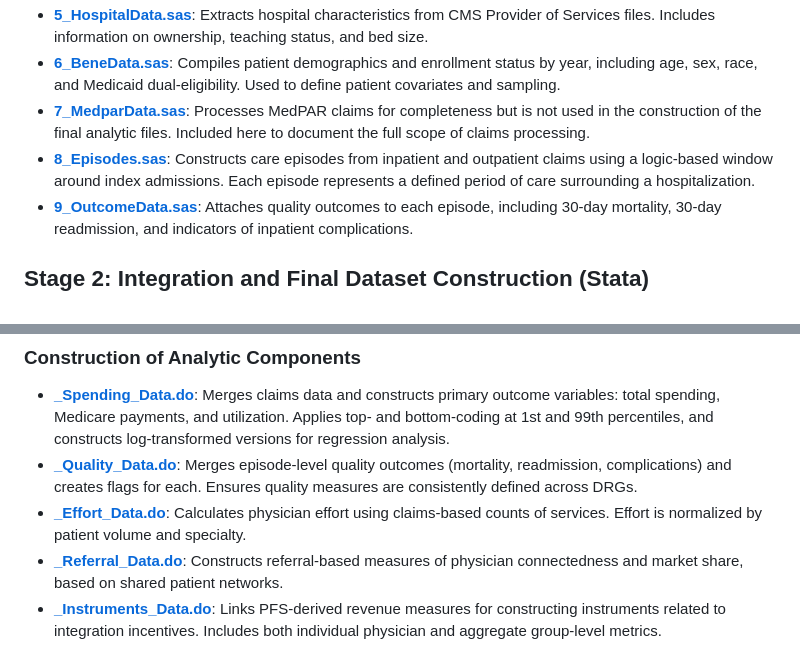
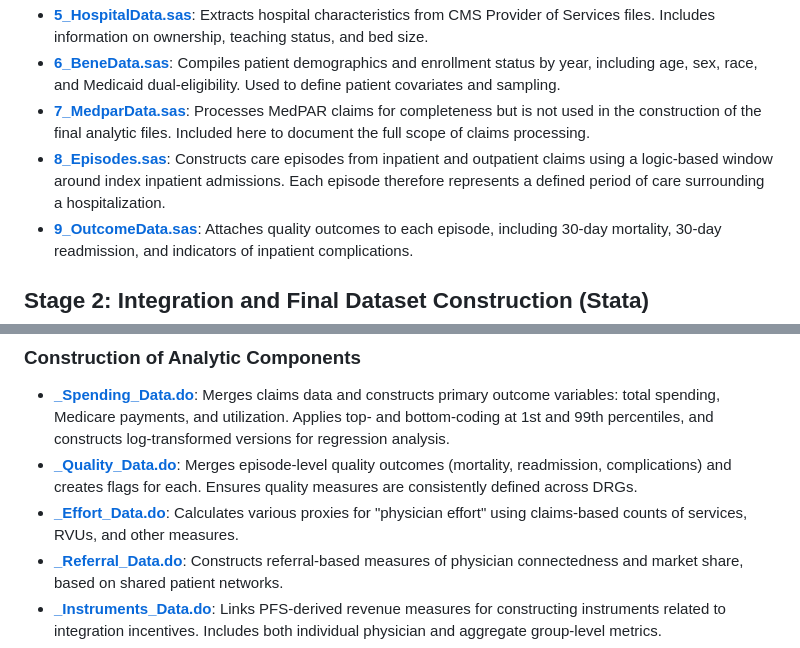
Before and after one commit to imccart/physician-hospital-VI, a Markdown page: data.md, 2 parts joined by grey strips. GitHub-like rendering.

Commit message:
update description of code

```diff
--- a/data.md
+++ b/data.md
@@ -30,7 +30,7 @@ The SAS scripts process raw CMS claims data and related administrative files to
 * **[5\_HospitalData.sas](data-code/5_HospitalData.sas)**: Extracts hospital characteristics from CMS Provider of Services files. Includes information on ownership, teaching status, and bed size.
 * **[6\_BeneData.sas](data-code/6_BeneData.sas)**: Compiles patient demographics and enrollment status by year, including age, sex, race, and Medicaid dual-eligibility. Used to define patient covariates and sampling.
 * **[7\_MedparData.sas](data-code/7_MedparData.sas)**: Processes MedPAR claims for completeness but is not used in the construction of the final analytic files. Included here to document the full scope of claims processing.
-* **[8\_Episodes.sas](data-code/8_Episodes.sas)**: Constructs care episodes from inpatient and outpatient claims using a logic-based window around index admissions. Each episode represents a defined period of care surrounding a hospitalization.
+* **[8\_Episodes.sas](data-code/8_Episodes.sas)**: Constructs care episodes from inpatient and outpatient claims using a logic-based window around index inpatient admissions. Each episode therefore represents a defined period of care surrounding a hospitalization.
 * **[9\_OutcomeData.sas](data-code/9_OutcomeData.sas)**: Attaches quality outcomes to each episode, including 30-day mortality, 30-day readmission, and indicators of inpatient complications.
 
 ## Stage 2: Integration and Final Dataset Construction (Stata)
@@ -50,7 +50,7 @@ These scripts incorporate data from external (non-claims) sources:
 
 * **[\_Spending\_Data.do](analysis/_Spending_Data.do)**: Merges claims data and constructs primary outcome variables: total spending, Medicare payments, and utilization. Applies top- and bottom-coding at 1st and 99th percentiles, and constructs log-transformed versions for regression analysis.
 * **[\_Quality\_Data.do](analysis/_Quality_Data.do)**: Merges episode-level quality outcomes (mortality, readmission, complications) and creates flags for each. Ensures quality measures are consistently defined across DRGs.
-* **[\_Effort\_Data.do](analysis/_Effort_Data.do)**: Calculates physician effort using claims-based counts of services. Effort is normalized by patient volume and specialty.
+* **[\_Effort\_Data.do](analysis/_Effort_Data.do)**: Calculates various proxies for "physician effort" using claims-based counts of services, RVUs, and other measures.
 * **[\_Referral\_Data.do](analysis/_Referral_Data.do)**: Constructs referral-based measures of physician connectedness and market share, based on shared patient networks.
 * **[\_Instruments\_Data.do](analysis/_Instruments_Data.do)**: Links PFS-derived revenue measures for constructing instruments related to integration incentives. Includes both individual physician and aggregate group-level metrics.
 * **[\_PhysicianHospital\_Data.do](analysis/_PhysicianHospital_Data.do)**: Finalizes the physician-hospital analytic dataset by merging in spending, quality, physician, and hospital variables. Performs data integrity checks and creates flags for complete cases.
```
